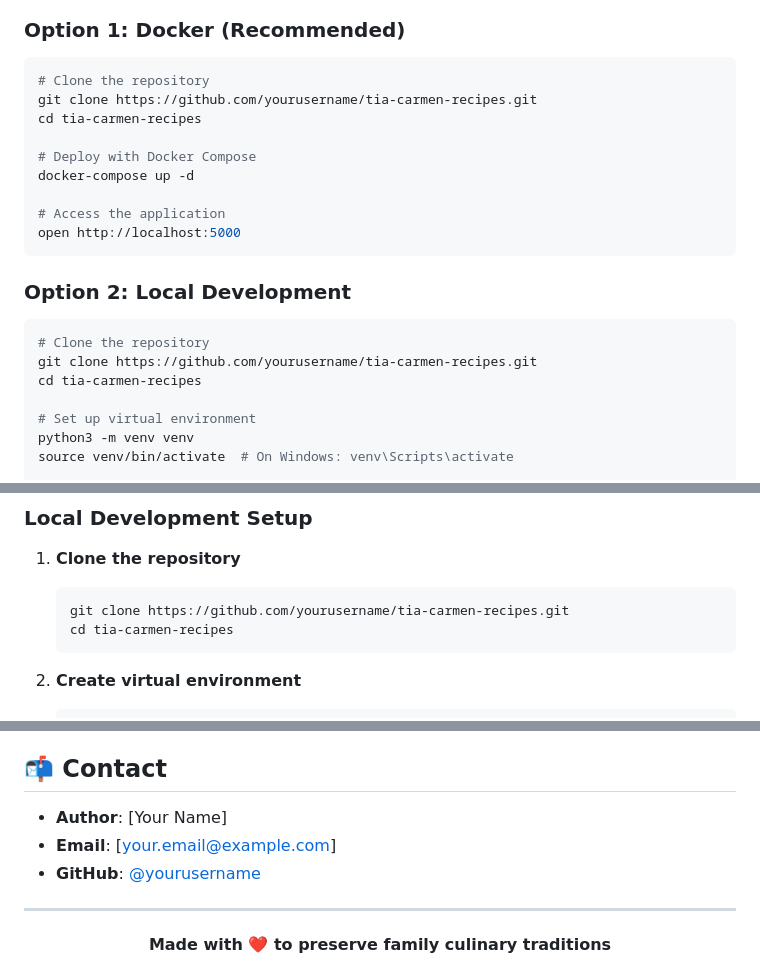
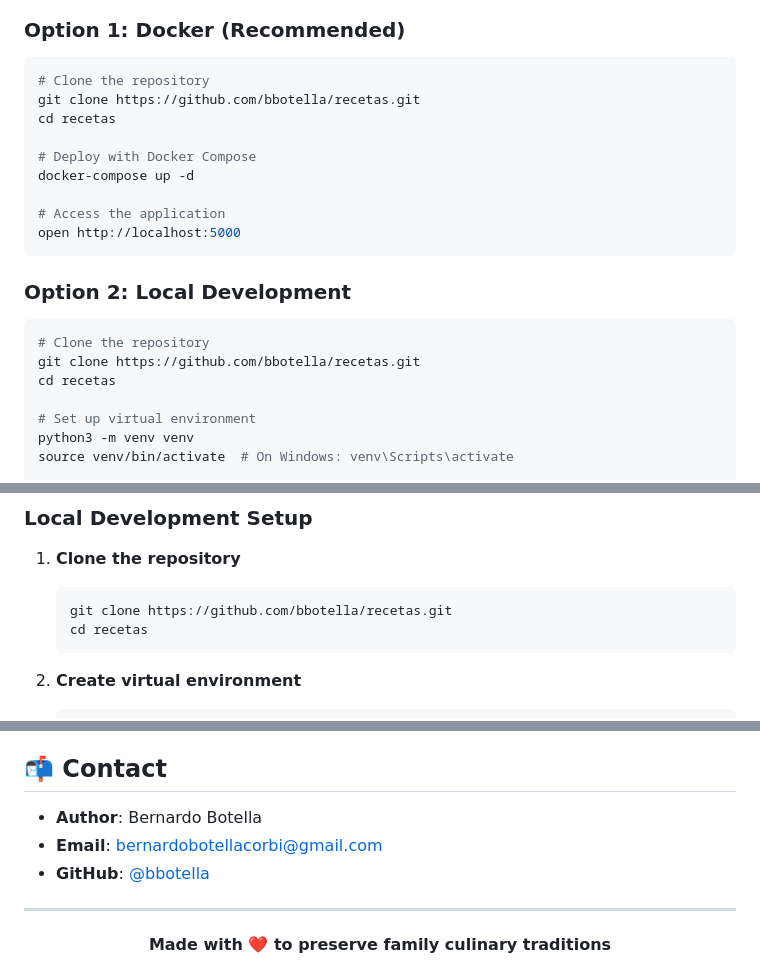
Before and after one commit to bbotella/recetas, a Markdown page: README.md, 3 parts joined by grey strips. Rendered like a GitHub page.

Commit message:
docs: Update repository URLs and author information
- Change repository URL to https://github.com/bbotella/recetas.git
- Update author information to Bernardo Botella
- Add email contact: bernardobotellacorbi@gmail.com
- Update GitHub username to @bbotella
- Fix project structure name from tia-carmen-recipes to recetas

🍽️ Generated with Claude Code

Co-Authored-By: Claude <noreply@anthropic.com>

````diff
--- a/README.md
+++ b/README.md
@@ -30,8 +30,8 @@ A beautiful web application to preserve and share traditional Spanish family rec
 
 ```bash
 # Clone the repository
-git clone https://github.com/yourusername/tia-carmen-recipes.git
-cd tia-carmen-recipes
+git clone https://github.com/bbotella/recetas.git
+cd recetas
 
 # Deploy with Docker Compose
 docker-compose up -d
@@ -44,8 +44,8 @@ open http://localhost:5000
 
 ```bash
 # Clone the repository
-git clone https://github.com/yourusername/tia-carmen-recipes.git
-cd tia-carmen-recipes
+git clone https://github.com/bbotella/recetas.git
+cd recetas
 
 # Set up virtual environment
 python3 -m venv venv
@@ -113,8 +113,8 @@ The application automatically categorizes recipes into:
 
 1. **Clone the repository**
    ```bash
-   git clone https://github.com/yourusername/tia-carmen-recipes.git
-   cd tia-carmen-recipes
+   git clone https://github.com/bbotella/recetas.git
+   cd recetas
    ```
 
 2. **Create virtual environment**
@@ -249,9 +249,9 @@ This project is licensed under the MIT License - see the [LICENSE](LICENSE) file
 
 ## 📬 Contact
 
-- **Author**: [Your Name]
-- **Email**: [your.email@example.com]
-- **GitHub**: [@yourusername](https://github.com/yourusername)
+- **Author**: Bernardo Botella
+- **Email**: bernardobotellacorbi@gmail.com
+- **GitHub**: [@bbotella](https://github.com/bbotella)
 
 ---
 
````
Also changed, not shown: other parts of README.md (+1 -1 lines), CONTRIBUTING.md (+2 -2 lines).
